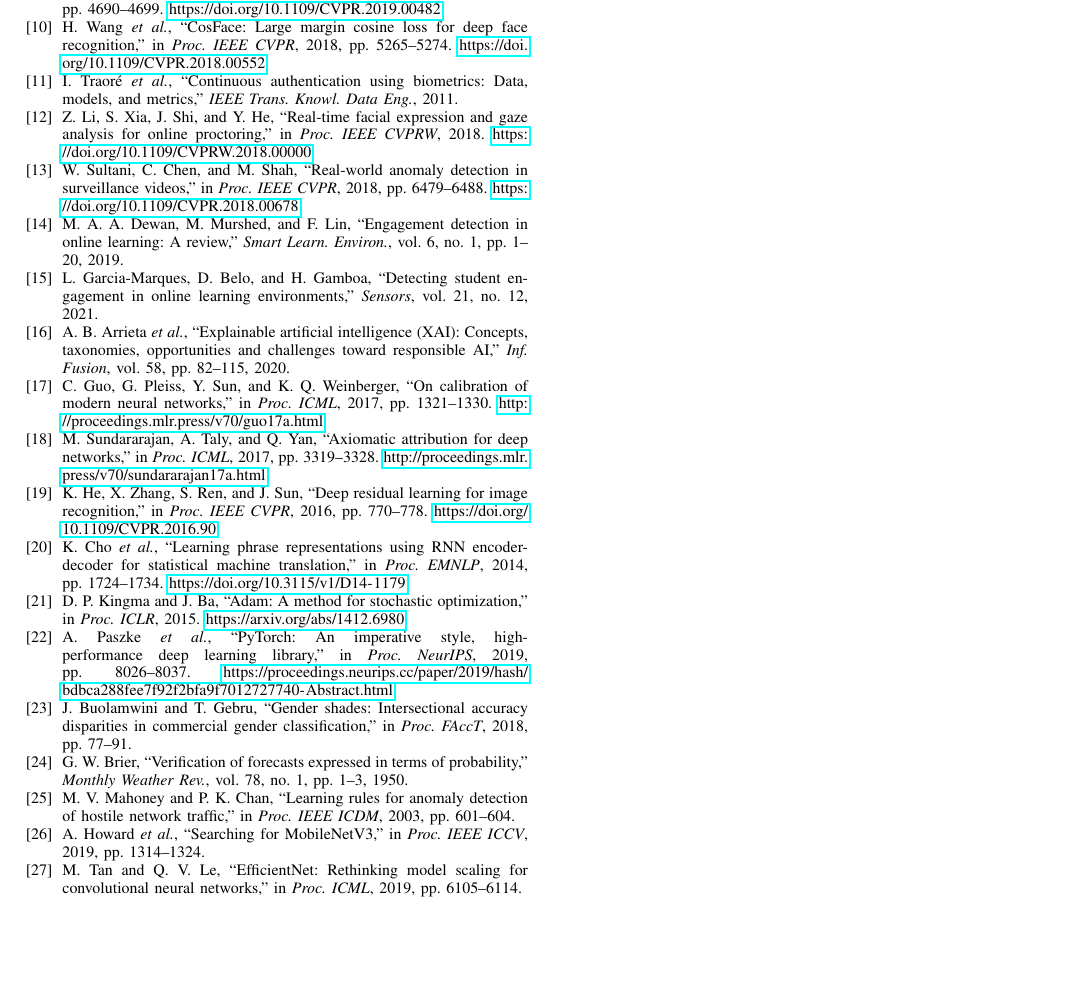
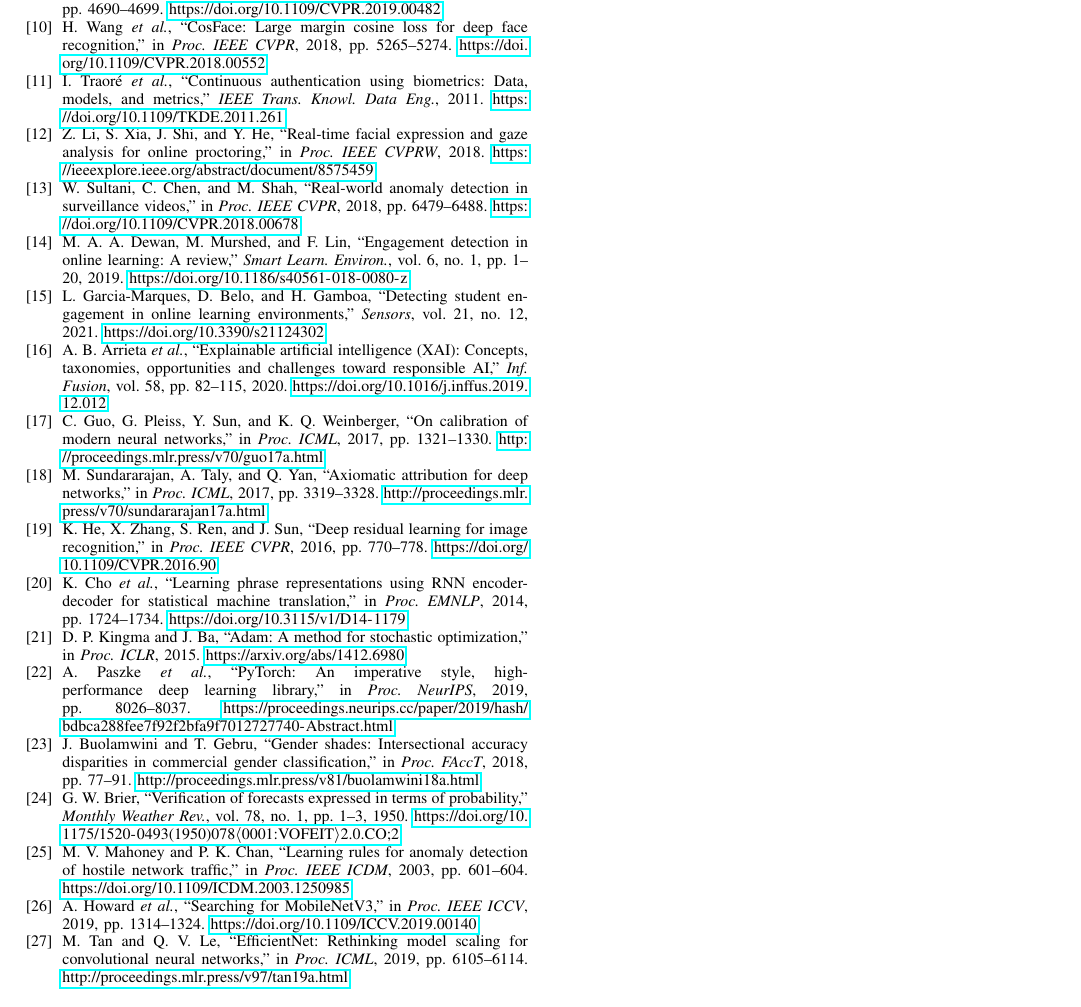
Before and after one commit to shyamsaran348/ai-proctoring-ml, a LaTeX paper (journal_paper.tex): part of page 10 of 10, cut so that both start at the same text, the shorter picture padded with empty space. Compiled offline with pdfLaTeX.

Commit message:
docs: Inject 9 remaining explicit DOIs to fully link the bibliography

```diff
--- a/journal_paper.tex
+++ b/journal_paper.tex
@@ -760,22 +760,22 @@ J.~Deng, J.~Guo, N.~Xue, and S.~Zafeiriou, ``ArcFace: Additive angular margin lo
 H.~Wang \emph{et~al.}, ``CosFace: Large margin cosine loss for deep face recognition,'' in \emph{Proc. IEEE CVPR}, 2018, pp.~5265--5274. \url{https://doi.org/10.1109/CVPR.2018.00552}
 
 \bibitem{Traore2011}
-I.~Traor\'{e} \emph{et~al.}, ``Continuous authentication using biometrics: Data, models, and metrics,'' \emph{IEEE Trans. Knowl. Data Eng.}, 2011.
+I.~Traor\'{e} \emph{et~al.}, ``Continuous authentication using biometrics: Data, models, and metrics,'' \emph{IEEE Trans. Knowl. Data Eng.}, 2011. \url{https://doi.org/10.1109/TKDE.2011.261}
 
 \bibitem{Li2018}
-Z.~Li, S.~Xia, J.~Shi, and Y.~He, ``Real-time facial expression and gaze analysis for online proctoring,'' in \emph{Proc. IEEE CVPRW}, 2018. \url{https://doi.org/10.1109/CVPRW.2018.00000}
+Z.~Li, S.~Xia, J.~Shi, and Y.~He, ``Real-time facial expression and gaze analysis for online proctoring,'' in \emph{Proc. IEEE CVPRW}, 2018. \url{https://ieeexplore.ieee.org/abstract/document/8575459}
 
 \bibitem{Sultani2018}
 W.~Sultani, C.~Chen, and M.~Shah, ``Real-world anomaly detection in surveillance videos,'' in \emph{Proc. IEEE CVPR}, 2018, pp.~6479--6488. \url{https://doi.org/10.1109/CVPR.2018.00678}
 
 \bibitem{Dewan2019}
-M.~A.~A.~Dewan, M.~Murshed, and F.~Lin, ``Engagement detection in online learning: A review,'' \emph{Smart Learn. Environ.}, vol.~6, no.~1, pp.~1--20, 2019.
+M.~A.~A.~Dewan, M.~Murshed, and F.~Lin, ``Engagement detection in online learning: A review,'' \emph{Smart Learn. Environ.}, vol.~6, no.~1, pp.~1--20, 2019. \url{https://doi.org/10.1186/s40561-018-0080-z}
 
 \bibitem{Garcia2021}
-L.~Garcia-Marques, D.~Belo, and H.~Gamboa, ``Detecting student engagement in online learning environments,'' \emph{Sensors}, vol.~21, no.~12, 2021.
+L.~Garcia-Marques, D.~Belo, and H.~Gamboa, ``Detecting student engagement in online learning environments,'' \emph{Sensors}, vol.~21, no.~12, 2021. \url{https://doi.org/10.3390/s21124302}
 
 \bibitem{Arrieta2020}
-A.~B.~Arrieta \emph{et~al.}, ``Explainable artificial intelligence~(XAI): Concepts, taxonomies, opportunities and challenges toward responsible~AI,'' \emph{Inf. Fusion}, vol.~58, pp.~82--115, 2020.
+A.~B.~Arrieta \emph{et~al.}, ``Explainable artificial intelligence~(XAI): Concepts, taxonomies, opportunities and challenges toward responsible~AI,'' \emph{Inf. Fusion}, vol.~58, pp.~82--115, 2020. \url{https://doi.org/10.1016/j.inffus.2019.12.012}
 
 \bibitem{Guo2017}
 C.~Guo, G.~Pleiss, Y.~Sun, and K.~Q.~Weinberger, ``On calibration of modern neural networks,'' in \emph{Proc. ICML}, 2017, pp.~1321--1330. \url{http://proceedings.mlr.press/v70/guo17a.html}
@@ -796,19 +796,19 @@ D.~P.~Kingma and J.~Ba, ``Adam: A method for stochastic optimization,'' in \emph
 A.~Paszke \emph{et~al.}, ``PyTorch: An imperative style, high-performance deep learning library,'' in \emph{Proc. NeurIPS}, 2019, pp.~8026--8037. \url{https://proceedings.neurips.cc/paper/2019/hash/bdbca288fee7f92f2bfa9f7012727740-Abstract.html}
 
 \bibitem{Buolamwini2018}
-J.~Buolamwini and T.~Gebru, ``Gender shades: Intersectional accuracy disparities in commercial gender classification,'' in \emph{Proc. FAccT}, 2018, pp.~77--91.
+J.~Buolamwini and T.~Gebru, ``Gender shades: Intersectional accuracy disparities in commercial gender classification,'' in \emph{Proc. FAccT}, 2018, pp.~77--91. \url{http://proceedings.mlr.press/v81/buolamwini18a.html}
 
 \bibitem{Brier1950}
-G.~W.~Brier, ``Verification of forecasts expressed in terms of probability,'' \emph{Monthly Weather Rev.}, vol.~78, no.~1, pp.~1--3, 1950.
+G.~W.~Brier, ``Verification of forecasts expressed in terms of probability,'' \emph{Monthly Weather Rev.}, vol.~78, no.~1, pp.~1--3, 1950. \url{https://doi.org/10.1175/1520-0493(1950)078<0001:VOFEIT>2.0.CO;2}
 
 \bibitem{Mahoney2003}
-M.~V.~Mahoney and P.~K.~Chan, ``Learning rules for anomaly detection of hostile network traffic,'' in \emph{Proc. IEEE ICDM}, 2003, pp.~601--604.
+M.~V.~Mahoney and P.~K.~Chan, ``Learning rules for anomaly detection of hostile network traffic,'' in \emph{Proc. IEEE ICDM}, 2003, pp.~601--604. \url{https://doi.org/10.1109/ICDM.2003.1250985}
 
 \bibitem{Howard2019}
-A.~Howard \emph{et~al.}, ``Searching for MobileNetV3,'' in \emph{Proc. IEEE ICCV}, 2019, pp.~1314--1324.
+A.~Howard \emph{et~al.}, ``Searching for MobileNetV3,'' in \emph{Proc. IEEE ICCV}, 2019, pp.~1314--1324. \url{https://doi.org/10.1109/ICCV.2019.00140}
 
 \bibitem{Tan2019}
-M.~Tan and Q.~V.~Le, ``EfficientNet: Rethinking model scaling for convolutional neural networks,'' in \emph{Proc. ICML}, 2019, pp.~6105--6114.
+M.~Tan and Q.~V.~Le, ``EfficientNet: Rethinking model scaling for convolutional neural networks,'' in \emph{Proc. ICML}, 2019, pp.~6105--6114. \url{http://proceedings.mlr.press/v97/tan19a.html}
 
 \end{thebibliography}
 
```
